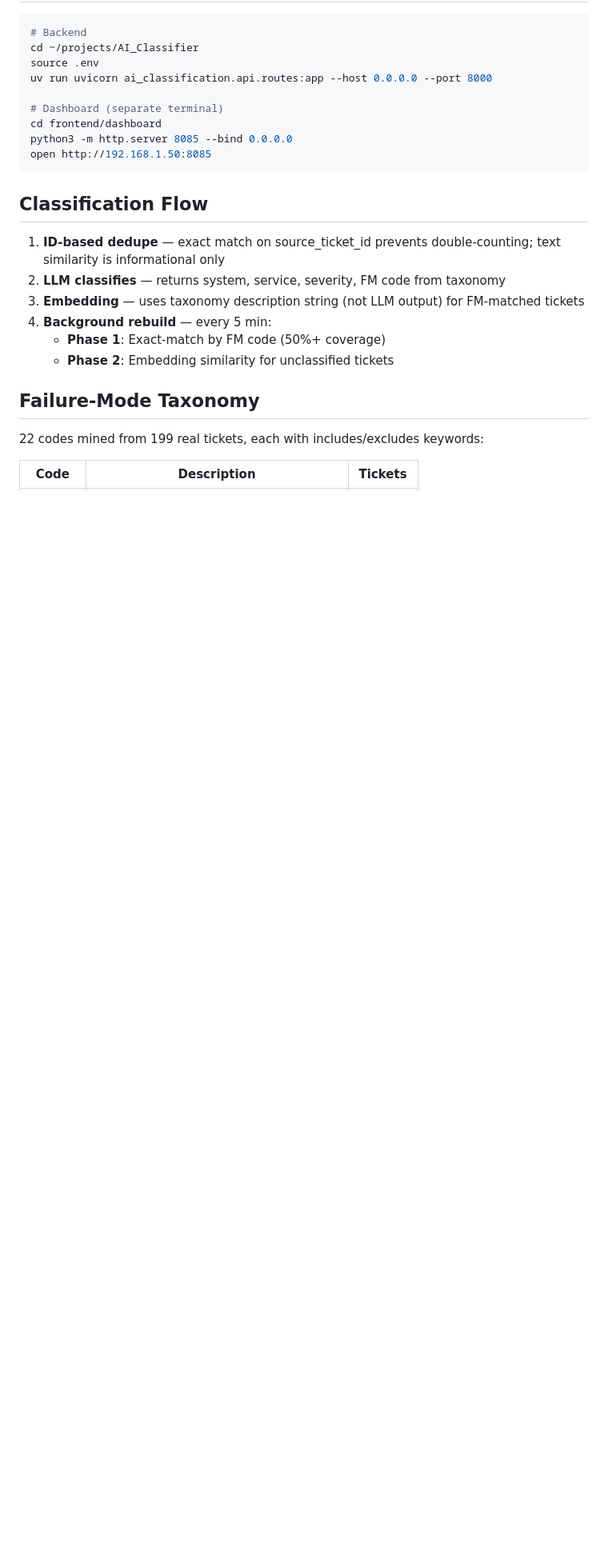
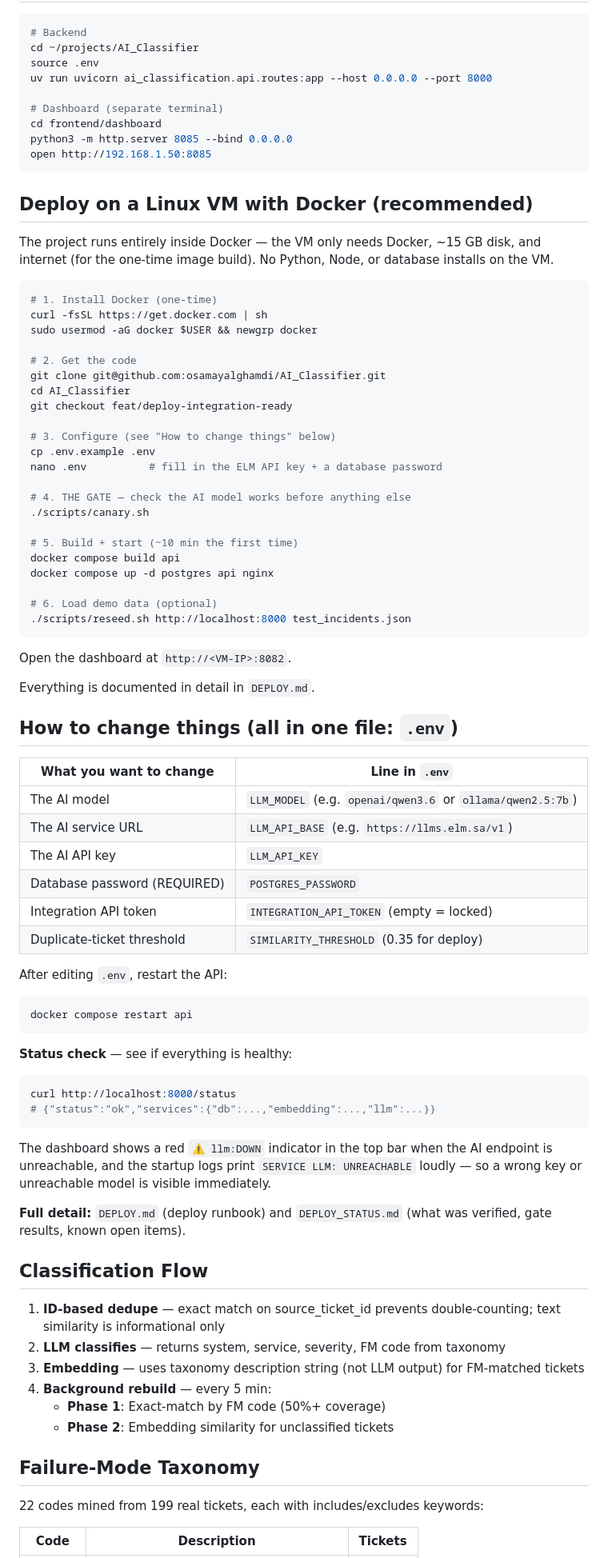
Before and after one commit to osamayalghamdi/AI_Classifier, a Markdown page: README.md, the part around one of its changes. Shown at 80% size. Rendered like a GitHub page; blank space fills up the shorter version.

Commit message:
docs(README): simple deploy + config guide — Docker VM runbook, .env cheat-sheet, status check; refreshed stale test/data sections

````diff
--- a/README.md
+++ b/README.md
@@ -75,6 +75,73 @@ python3 -m http.server 8085 --bind 0.0.0.0
 open http://192.168.1.50:8085
 ```
 
+## Deploy on a Linux VM with Docker (recommended)
+
+The project runs entirely inside Docker — the VM only needs Docker, ~15 GB
+disk, and internet (for the one-time image build). No Python, Node, or
+database installs on the VM.
+
+```bash
+# 1. Install Docker (one-time)
+curl -fsSL https://get.docker.com | sh
+sudo usermod -aG docker $USER && newgrp docker
+
+# 2. Get the code
+git clone git@github.com:osamayalghamdi/AI_Classifier.git
+cd AI_Classifier
+git checkout feat/deploy-integration-ready
+
+# 3. Configure (see "How to change things" below)
+cp .env.example .env
+nano .env          # fill in the ELM API key + a database password
+
+# 4. THE GATE — check the AI model works before anything else
+./scripts/canary.sh
+
+# 5. Build + start (~10 min the first time)
+docker compose build api
+docker compose up -d postgres api nginx
+
+# 6. Load demo data (optional)
+./scripts/reseed.sh http://localhost:8000 test_incidents.json
+```
+
+Open the dashboard at `http://<VM-IP>:8082`.
+
+Everything is documented in detail in `DEPLOY.md`.
+
+## How to change things (all in one file: `.env`)
+
+| What you want to change | Line in `.env` |
+|---|---|
+| The AI model | `LLM_MODEL` (e.g. `openai/qwen3.6` or `ollama/qwen2.5:7b`) |
+| The AI service URL | `LLM_API_BASE` (e.g. `https://llms.elm.sa/v1`) |
+| The AI API key | `LLM_API_KEY` |
+| Database password (REQUIRED) | `POSTGRES_PASSWORD` |
+| Integration API token | `INTEGRATION_API_TOKEN` (empty = locked) |
+| Duplicate-ticket threshold | `SIMILARITY_THRESHOLD` (0.35 for deploy) |
+
+After editing `.env`, restart the API:
+
+```bash
+docker compose restart api
+```
+
+**Status check** — see if everything is healthy:
+
+```bash
+curl http://localhost:8000/status
+# {"status":"ok","services":{"db":...,"embedding":...,"llm":...}}
+```
+
+The dashboard shows a red `⚠ llm:DOWN` indicator in the top bar when the
+AI endpoint is unreachable, and the startup logs print
+`SERVICE LLM: UNREACHABLE` loudly — so a wrong key or unreachable model
+is visible immediately.
+
+**Full detail:** `DEPLOY.md` (deploy runbook) and `DEPLOY_STATUS.md`
+(what was verified, gate results, known open items).
+
 ## Classification Flow
 
 1. **ID-based dedupe** — exact match on source_ticket_id prevents double-counting; text similarity is informational only
````
Also changed, not shown: other parts of README.md (+8 -5 lines).
